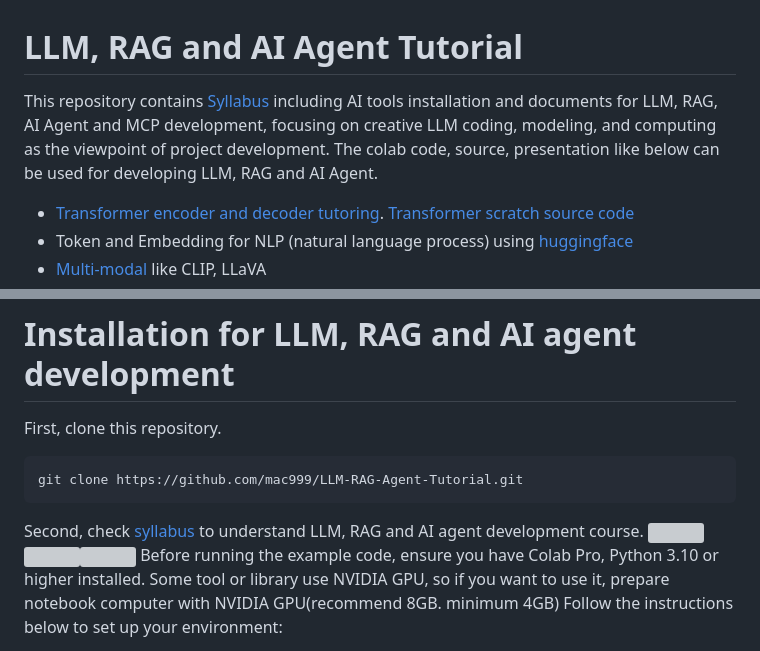
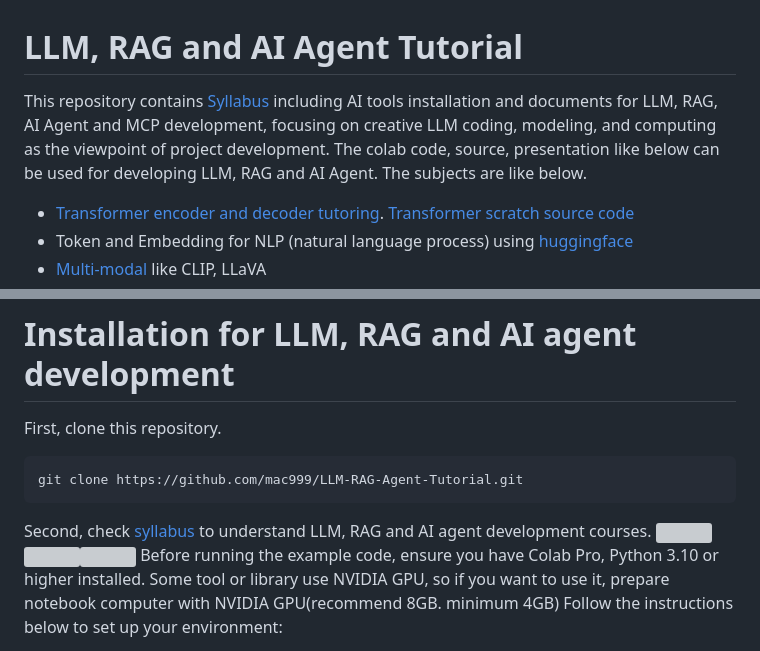
Before and after one commit to JReal2/LLM-RAG-Agent-Tutorial, a Markdown page: README.md, 2 parts joined by grey strips. Rendered like a GitHub page; grey boxes are pictures that could not be loaded.

````diff
--- a/README.md
+++ b/README.md
@@ -1,5 +1,5 @@
 # LLM, RAG and AI Agent Tutorial
-This repository contains [Syllabus](https://github.com/mac999/LLM-RAG-Agent-Tutorial/blob/main/1-1.prepare/syllabus-llm-rag-agent.docx) including AI tools installation and documents for LLM, RAG, AI Agent and MCP development, focusing on creative LLM coding, modeling, and computing as the viewpoint of project development. The colab code, source, presentation like below can be used for developing LLM, RAG and AI Agent.
+This repository contains [Syllabus](https://github.com/mac999/LLM-RAG-Agent-Tutorial/blob/main/1-1.prepare/syllabus-llm-rag-agent.docx) including AI tools installation and documents for LLM, RAG, AI Agent and MCP development, focusing on creative LLM coding, modeling, and computing as the viewpoint of project development. The colab code, source, presentation like below can be used for developing LLM, RAG and AI Agent. The subjects are like below.
 - [Transformer encoder and decoder tutoring](https://github.com/mac999/LLM-RAG-Agent-Tutorial/tree/main/1-2.transformer). [Transformer scratch source code](https://github.com/mac999/LLM-RAG-Agent-Tutorial/tree/main/2-3.deep-tranformer)
 - Token and Embedding for NLP (natural language process) using [huggingface](https://github.com/mac999/LLM-RAG-Agent-Tutorial/tree/main/2-1.huggingface)
 - [Multi-modal](https://github.com/mac999/LLM-RAG-Agent-Tutorial/tree/main/3-3.multi-modal) like CLIP, LLaVA
@@ -27,7 +27,7 @@ First, clone this repository.
 ```bash
 git clone https://github.com/mac999/LLM-RAG-Agent-Tutorial.git
 ```
-Second, check [syllabus](https://github.com/mac999/LLM-RAG-Agent-Tutorial/blob/main/1-1.prepare/syllabus-llm-rag-agent.docx) to understand LLM, RAG and AI agent development course.</br>
+Second, check [syllabus](https://github.com/mac999/LLM-RAG-Agent-Tutorial/blob/main/1-1.prepare/syllabus-llm-rag-agent.docx) to understand LLM, RAG and AI agent development courses.</br>
 <img src="https://github.com/mac999/LLM-RAG-Agent-Tutorial/blob/main/1-1.prepare/lesson-plan.PNG" height="230" /><img src="https://github.com/mac999/LLM-RAG-Agent-Tutorial/blob/main/1-2.transformer/transformer-architecture.PNG" height="230" /><img src="https://github.com/mac999/LLM-RAG-Agent-Tutorial/blob/main/1-1.prepare/lesson-reference.PNG" height="230" />
 </br>
 Before running the example code, ensure you have Colab Pro, Python 3.10 or higher installed. Some tool or library use NVIDIA GPU, so if you want to use it, prepare notebook computer with NVIDIA GPU(recommend 8GB. minimum 4GB)
````
